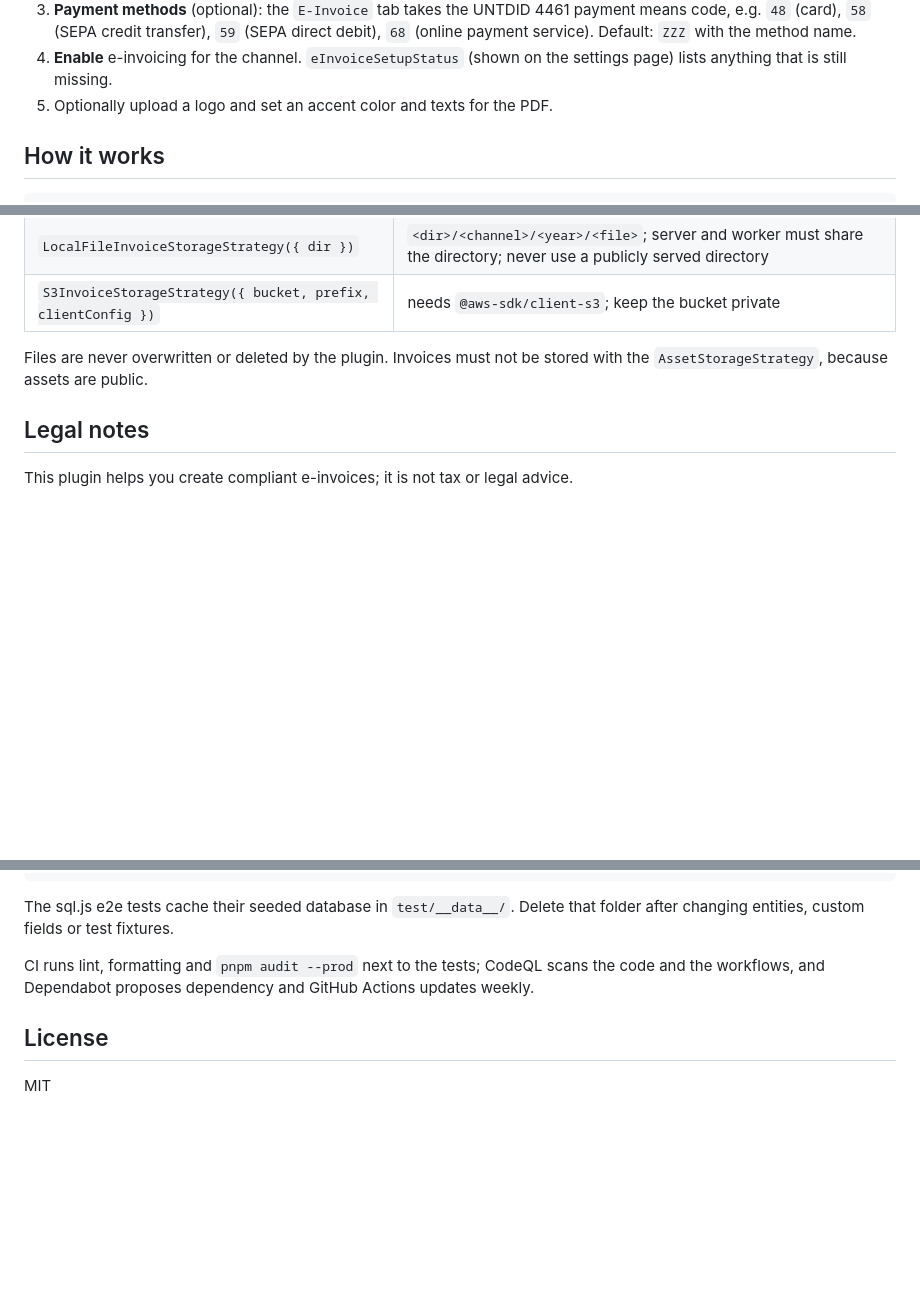
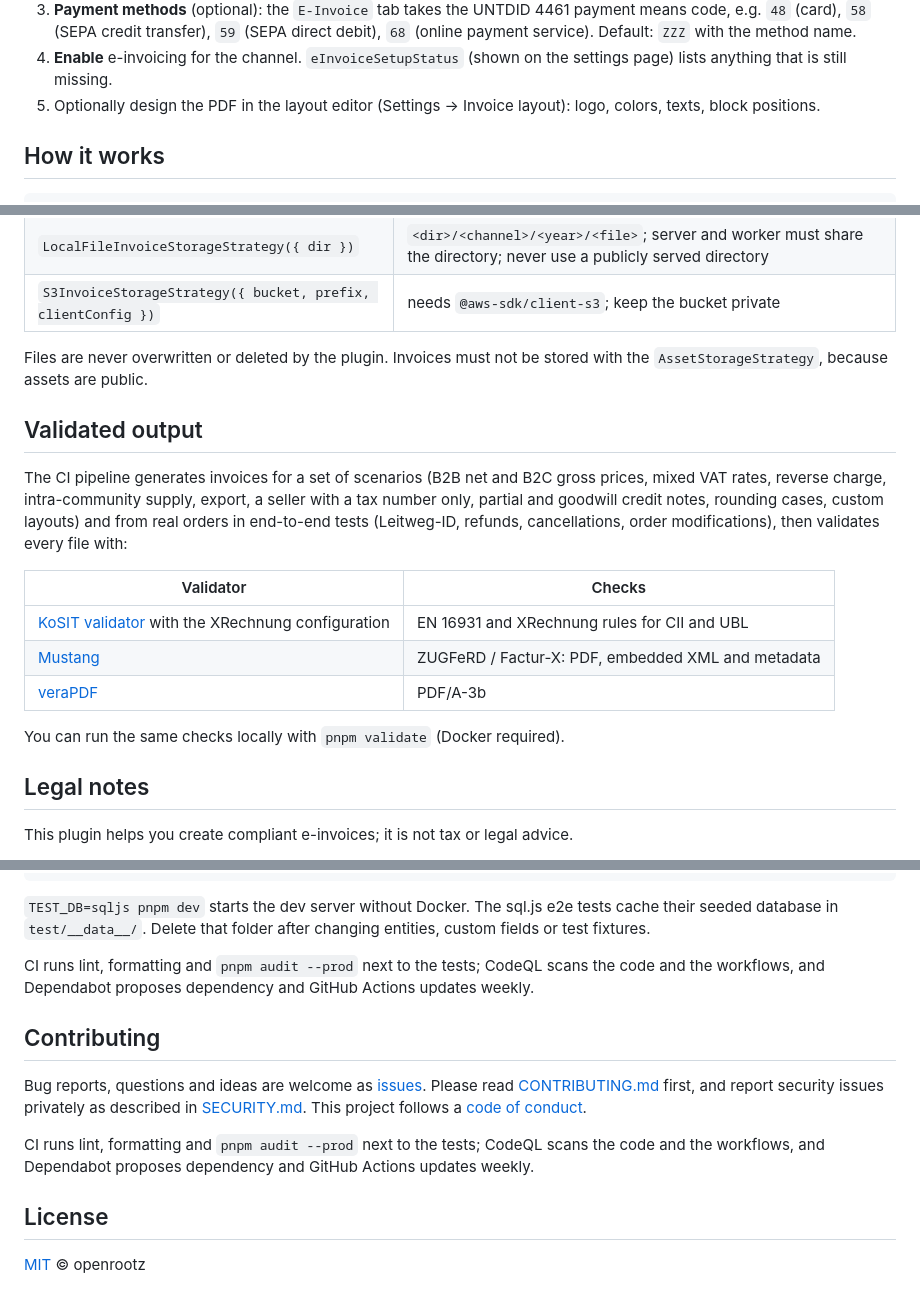
Before and after one commit to OpenRootz/vendure-plugin-e-invoice, a Markdown page: README.md, 3 parts joined by grey strips. Rendered like a GitHub page; blank space fills up the shorter version.

````diff
--- a/README.md
+++ b/README.md
@@ -80,7 +124,7 @@ E-invoicing is **off** per channel until you enable it.
    with the method name.
 4. **Enable** e-invoicing for the channel. `eInvoiceSetupStatus` (shown on the settings page) lists anything that
    is still missing.
-5. Optionally upload a logo and set an accent color and texts for the PDF.
+5. Optionally design the PDF in the layout editor (Settings → Invoice layout): logo, colors, texts, block positions.
 
 ## How it works
 
@@ -359,6 +408,21 @@ validation: { validator: new KositHttpValidator({ url: 'http://kosit:8080/' }),
 Files are never overwritten or deleted by the plugin. Invoices must not be stored with the `AssetStorageStrategy`,
 because assets are public.
 
+## Validated output
+
+The CI pipeline generates invoices for a set of scenarios (B2B net and B2C gross prices, mixed VAT rates, reverse
+charge, intra-community supply, export, a seller with a tax number only, partial and goodwill credit notes, rounding
+cases, custom layouts) and from real orders in end-to-end tests (Leitweg-ID, refunds, cancellations, order
+modifications), then validates every file with:
+
+| Validator                                                                                    | Checks                                             |
+| -------------------------------------------------------------------------------------------- | -------------------------------------------------- |
+| [KoSIT validator](https://github.com/itplr-kosit/validator) with the XRechnung configuration | EN 16931 and XRechnung rules for CII and UBL       |
+| [Mustang](https://www.mustangproject.org/)                                                   | ZUGFeRD / Factur-X: PDF, embedded XML and metadata |
+| [veraPDF](https://verapdf.org/)                                                              | PDF/A-3b                                           |
+
+You can run the same checks locally with `pnpm validate` (Docker required).
+
 ## Legal notes
 
 This plugin helps you create compliant e-invoices; it is not tax or legal advice.
@@ -399,12 +476,21 @@ pnpm validate test/__output__/pdf # validate the ZUGFeRD PDFs of all scenarios (
 pnpm validate test/__output__/e2e # validate the invoices generated from e2e orders
 ```
 
-The sql.js e2e tests cache their seeded database in `test/__data__/`. Delete that folder after changing
-entities, custom fields or test fixtures.
+`TEST_DB=sqljs pnpm dev` starts the dev server without Docker. The sql.js e2e tests cache their seeded database in
+`test/__data__/`. Delete that folder after changing entities, custom fields or test fixtures.
+
+CI runs lint, formatting and `pnpm audit --prod` next to the tests; CodeQL scans the code and the workflows, and
+Dependabot proposes dependency and GitHub Actions updates weekly.
+
+## Contributing
+
+Bug reports, questions and ideas are welcome as [issues](https://github.com/OpenRootz/vendure-plugin-e-invoice/issues).
+Please read [CONTRIBUTING.md](CONTRIBUTING.md) first, and report security issues privately as described in
+[SECURITY.md](SECURITY.md). This project follows a [code of conduct](CODE_OF_CONDUCT.md).
 
 CI runs lint, formatting and `pnpm audit --prod` next to the tests; CodeQL scans the code and the workflows, and
 Dependabot proposes dependency and GitHub Actions updates weekly.
 
 ## License
 
-MIT
+[MIT](LICENSE) © openrootz
````
Also changed, not shown: other parts of README.md (+74 -12 lines), docs/images/invoice.png (added), docs/images/layout-editor.png (added), docs/images/settings.png (added).
